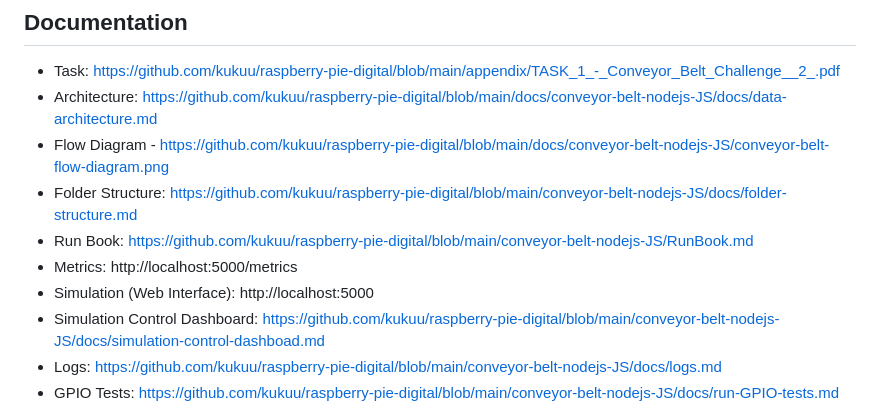
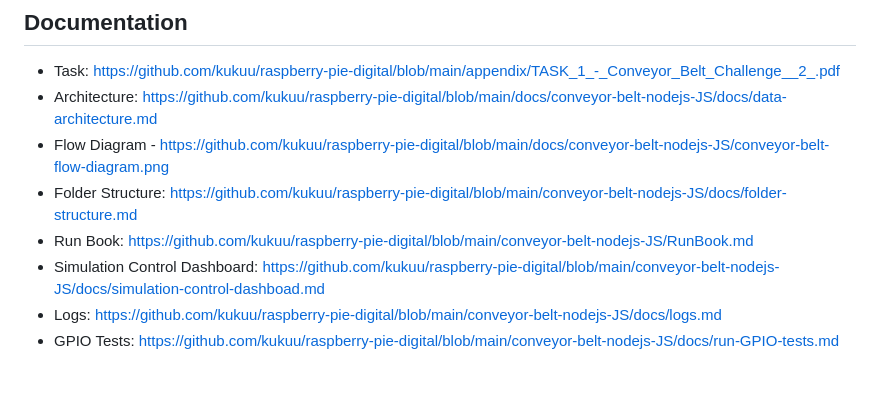
Before and after one commit to kukuu/raspberry-pie-digital, a Markdown page: README.md, the part around the change. GitHub-like rendering; blank space fills up the shorter version.

```diff
--- a/README.md
+++ b/README.md
@@ -80,8 +80,6 @@ These improvements yielded a 40% performance gain in benchmark tests while maint
 - Flow Diagram - https://github.com/kukuu/raspberry-pie-digital/blob/main/docs/conveyor-belt-nodejs-JS/conveyor-belt-flow-diagram.png
 - Folder Structure: https://github.com/kukuu/raspberry-pie-digital/blob/main/conveyor-belt-nodejs-JS/docs/folder-structure.md
 - Run Book: https://github.com/kukuu/raspberry-pie-digital/blob/main/conveyor-belt-nodejs-JS/RunBook.md
-- Metrics: http://localhost:5000/metrics
-- Simulation (Web Interface): http://localhost:5000
 - Simulation Control Dashboard: https://github.com/kukuu/raspberry-pie-digital/blob/main/conveyor-belt-nodejs-JS/docs/simulation-control-dashboad.md
 - Logs: https://github.com/kukuu/raspberry-pie-digital/blob/main/conveyor-belt-nodejs-JS/docs/logs.md
 - GPIO Tests: https://github.com/kukuu/raspberry-pie-digital/blob/main/conveyor-belt-nodejs-JS/docs/run-GPIO-tests.md
```
